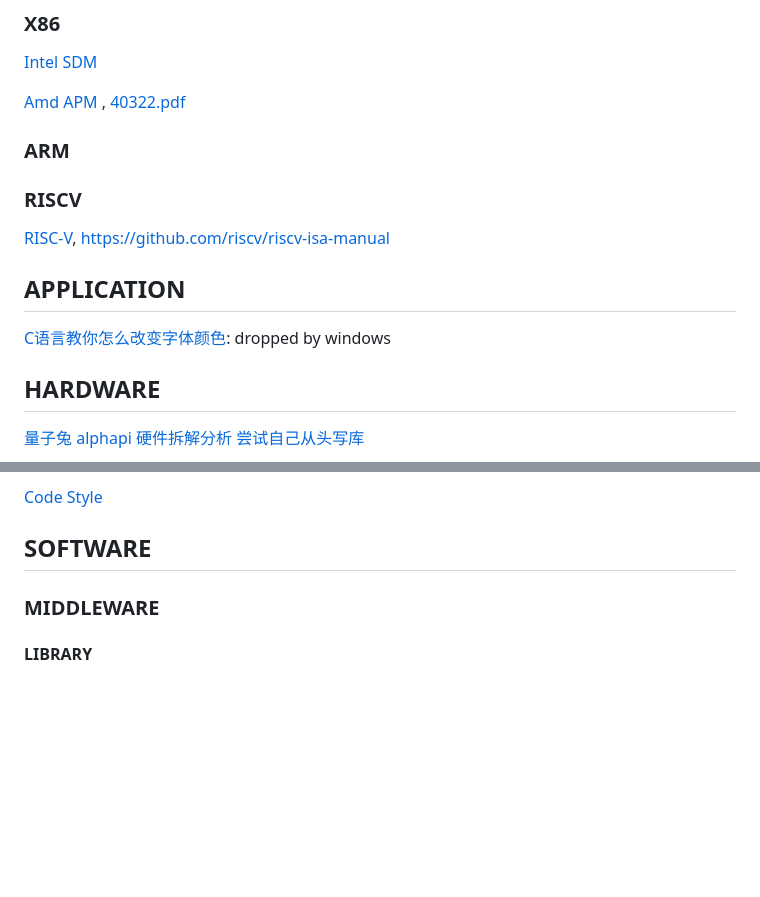
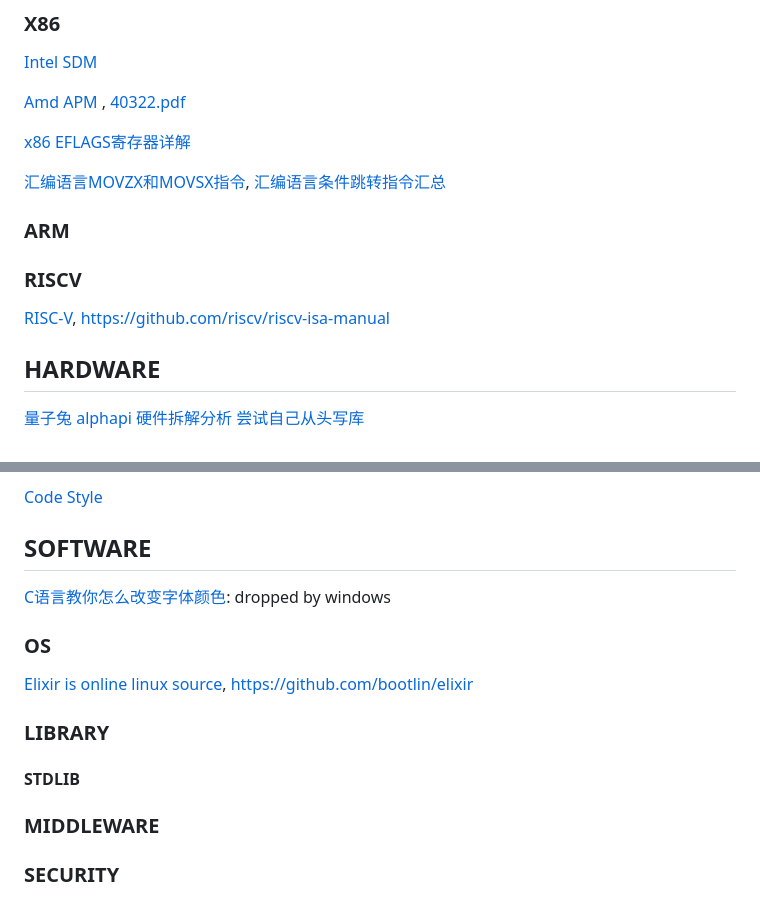
Before and after one commit to CoderKerwin/CoderKerwin.github.io, a Markdown page: en/devel/devel.md, 2 parts joined by grey strips. Rendered like a GitHub page; blank space fills up the shorter version.

Commit message:
Update link and typographic in devel

```diff
--- a/en/devel/devel.md
+++ b/en/devel/devel.md
@@ -33,16 +33,17 @@
 [Amd APM  ](https://www.amd.com/en/support/tech-docs/amd64-architecture-programmers-manual-volumes-1-5),
 [40322.pdf](https://www.amd.com/system/files/TechDocs/40332.pdf)
 
+[x86 EFLAGS寄存器详解](https://blog.csdn.net/jn1158359135/article/details/7761011)
+
+[汇编语言MOVZX和MOVSX指令](http://c.biancheng.net/view/3494.html),
+[汇编语言条件跳转指令汇总](http://c.biancheng.net/view/3567.html)
+
 ### ARM
 
 ### RISCV
 
 [RISC-V](https://riscv.org),
 <https://github.com/riscv/riscv-isa-manual>
-
-## APPLICATION
-
-[C语言教你怎么改变字体颜色](https://blog.csdn.net/qq_31975227/article/details/51758461): dropped by windows
 
 ## HARDWARE
 
@@ -133,7 +134,18 @@ TIANOCORE文档采用了github.io与gitbook.io两种方式，关于文档化的W
 
 ## SOFTWARE
 
+[C语言教你怎么改变字体颜色](https://blog.csdn.net/qq_31975227/article/details/51758461): dropped by windows
+
+### OS
+
+[Elixir is online linux source](https://elixir.bootlin.com/linux/latest/source),
+<https://github.com/bootlin/elixir>
+
+### LIBRARY
+
+#### STDLIB
+
 ### MIDDLEWARE
 
-#### LIBRARY
+### SECURITY
 
```
Also changed, not shown: other parts of en/devel/devel.md (+4 -4 lines).
